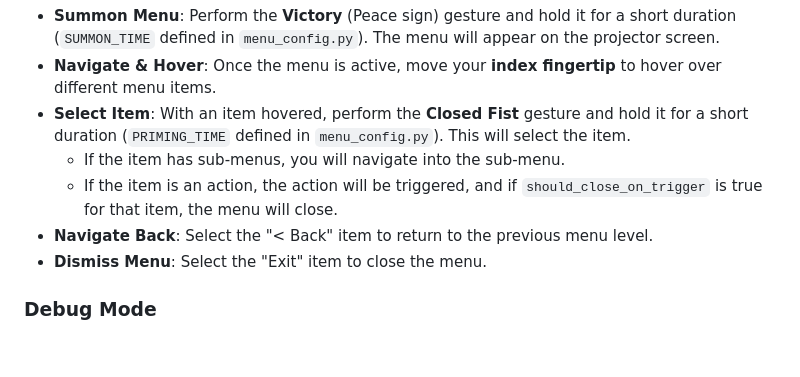
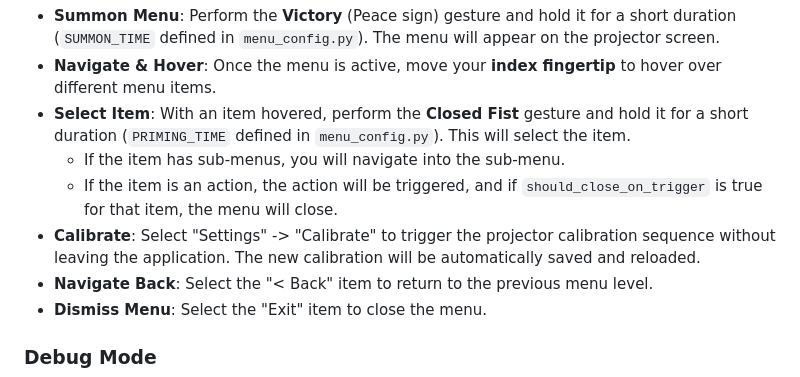
Before and after one commit to regelatwork/light-map, a Markdown page: README.md, the part around the change. GitHub-like rendering; blank space fills up the shorter version.

```diff
--- a/README.md
+++ b/README.md
@@ -95,6 +95,7 @@ The `hand_tracker.py` script also features a hierarchical menu system, allowing
 *   **Select Item**: With an item hovered, perform the **Closed Fist** gesture and hold it for a short duration (`PRIMING_TIME` defined in `menu_config.py`). This will select the item.
     *   If the item has sub-menus, you will navigate into the sub-menu.
     *   If the item is an action, the action will be triggered, and if `should_close_on_trigger` is true for that item, the menu will close.
+*   **Calibrate**: Select "Settings" -> "Calibrate" to trigger the projector calibration sequence without leaving the application. The new calibration will be automatically saved and reloaded.
 *   **Navigate Back**: Select the "< Back" item to return to the previous menu level.
 *   **Dismiss Menu**: Select the "Exit" item to close the menu.
 
```
Also changed, not shown: GEMINI.md (+4 -11 lines), features/hierarchical_menus.md (+4 -43 lines).
